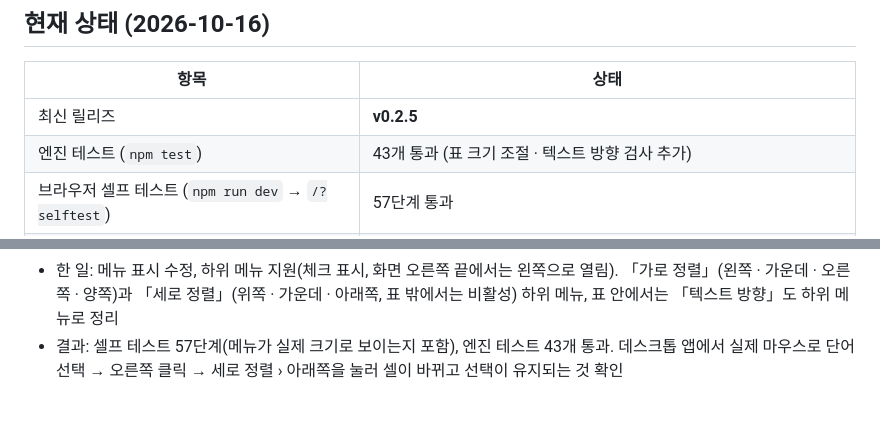
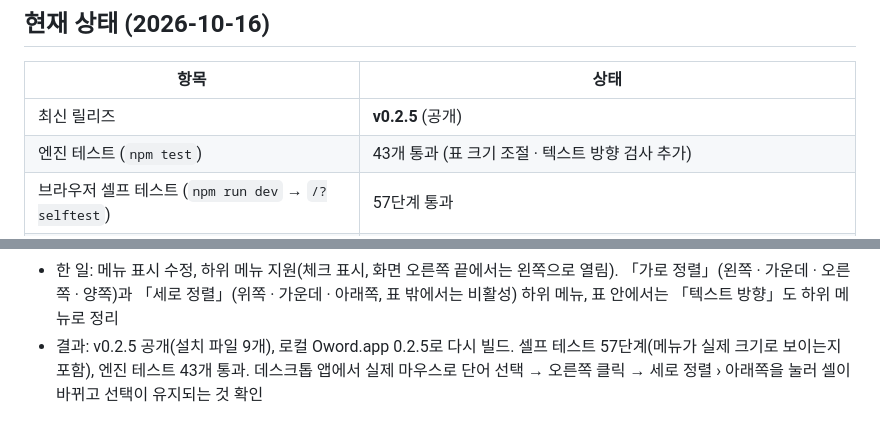
Before and after one commit to moonlightpark/Open-word, a Markdown page: job_log.md, 2 parts joined by grey strips. GitHub-like rendering.

Commit message:
job_log: v0.2.5 공개 기록
Co-Authored-By: Claude Opus 5.5 <noreply@anthropic.com>

```diff
--- a/job_log.md
+++ b/job_log.md
@@ -10,7 +10,7 @@ DOCX 문서 편집기 **Oword**의 진행 관리 문서입니다. 작업할 때
 
 | 항목 | 상태 |
 |---|---|
-| 최신 릴리즈 | **v0.2.5** |
+| 최신 릴리즈 | **v0.2.5** (공개) |
 | 엔진 테스트 (`npm test`) | 43개 통과 (표 크기 조절 · 텍스트 방향 검사 추가) |
 | 브라우저 셀프 테스트 (`npm run dev` → `/?selftest`) | 57단계 통과 |
 | 타입 검사 / 웹 빌드 / 데스크톱(Rust) 빌드 | 통과 |
@@ -113,4 +113,4 @@ DOCX 문서 편집기 **Oword**의 진행 관리 문서입니다. 작업할 때
 - 요청: 텍스트 선택 후 마우스 오른쪽 메뉴에서 세로 정렬 / 가로 정렬
 - 발견한 버그: 오른쪽 클릭 메뉴(그리고 같은 방식의 단추 드롭다운)가 CSS 규칙이 없어 화면에 보이지 않았음(크기 0×0). 셀프 테스트는 메뉴 항목을 코드로 눌러서 통과했기 때문에 놓쳤음
 - 한 일: 메뉴 표시 수정, 하위 메뉴 지원(체크 표시, 화면 오른쪽 끝에서는 왼쪽으로 열림). 「가로 정렬」(왼쪽 · 가운데 · 오른쪽 · 양쪽)과 「세로 정렬」(위쪽 · 가운데 · 아래쪽, 표 밖에서는 비활성) 하위 메뉴, 표 안에서는 「텍스트 방향」도 하위 메뉴로 정리
-- 결과: 셀프 테스트 57단계(메뉴가 실제 크기로 보이는지 포함), 엔진 테스트 43개 통과. 데스크톱 앱에서 실제 마우스로 단어 선택 → 오른쪽 클릭 → 세로 정렬 › 아래쪽을 눌러 셀이 바뀌고 선택이 유지되는 것 확인
+- 결과: v0.2.5 공개(설치 파일 9개), 로컬 Oword.app 0.2.5로 다시 빌드. 셀프 테스트 57단계(메뉴가 실제 크기로 보이는지 포함), 엔진 테스트 43개 통과. 데스크톱 앱에서 실제 마우스로 단어 선택 → 오른쪽 클릭 → 세로 정렬 › 아래쪽을 눌러 셀이 바뀌고 선택이 유지되는 것 확인
```
Also changed, not shown: other parts of job_log.md (+1 -1 lines).
